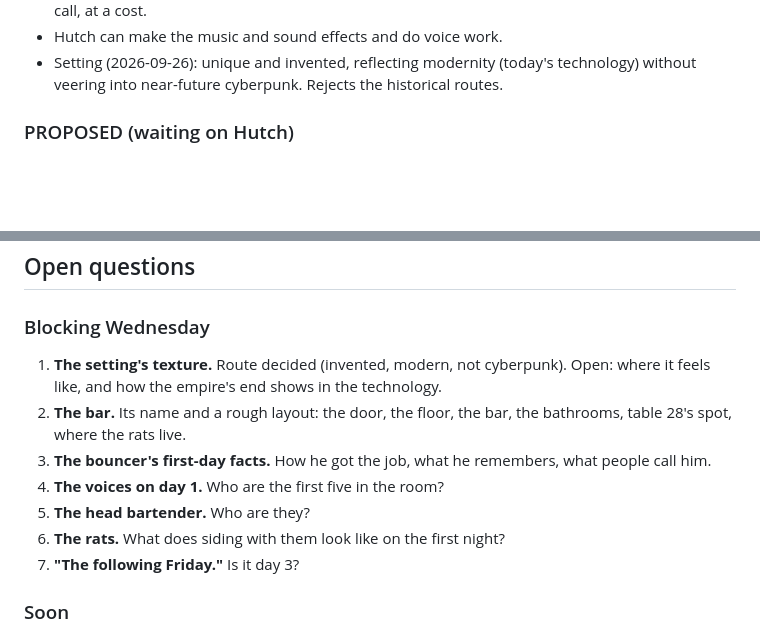
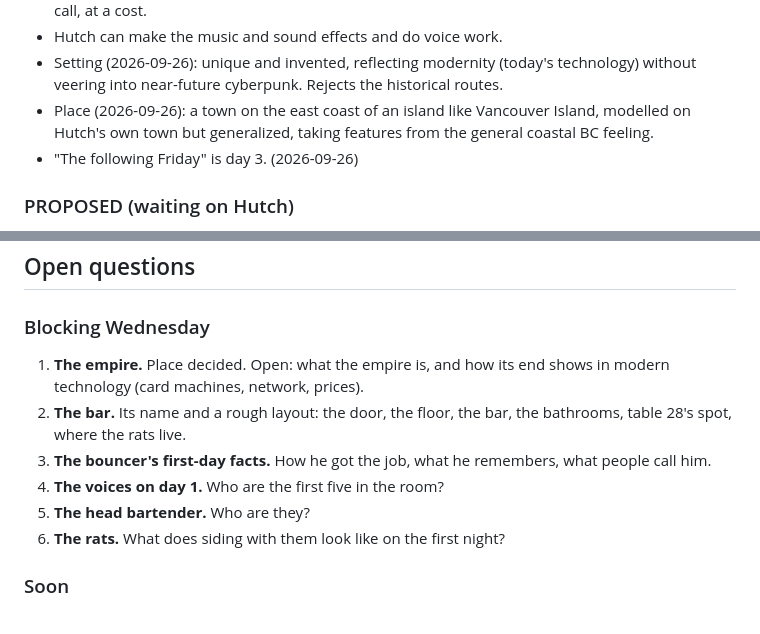
Before and after one commit to justinfaubert/the-bouncer, a Markdown page: bible/05_LOG.md, 2 parts joined by grey strips. Drawn GitHub-style; blank space fills up the shorter version.

Commit message:
Log place (island east-coast town) and Friday = day 3
Co-Authored-By: Claude Opus 5.5 (1M context) <noreply@anthropic.com>
Claude-Session: https://claude.ai/code/session_019MEjUwepCSbeubT9UNTy6L

```diff
--- a/bible/05_LOG.md
+++ b/bible/05_LOG.md
@@ -30,6 +30,8 @@ Update this file at the end of every session: add a session entry, move items be
 - Day 1 is a Wednesday test shift with rats, and the player can side with the rats. It's the prologue and tutorial. The first real shift is Friday. The bar opens early, and taking early shifts is the player's call, at a cost.
 - Hutch can make the music and sound effects and do voice work.
 - Setting (2026-09-26): unique and invented, reflecting modernity (today's technology) without veering into near-future cyberpunk. Rejects the historical routes.
+- Place (2026-09-26): a town on the east coast of an island like Vancouver Island, modelled on Hutch's own town but generalized, taking features from the general coastal BC feeling.
+- "The following Friday" is day 3. (2026-09-26)
 
 ### PROPOSED (waiting on Hutch)
 
@@ -56,13 +58,12 @@ Update this file at the end of every session: add a session entry, move items be
 
 ### Blocking Wednesday
 
-1. **The setting's texture.** Route decided (invented, modern, not cyberpunk). Open: where it feels like, and how the empire's end shows in the technology.
+1. **The empire.** Place decided. Open: what the empire is, and how its end shows in modern technology (card machines, network, prices).
 2. **The bar.** Its name and a rough layout: the door, the floor, the bar, the bathrooms, table 28's spot, where the rats live.
 3. **The bouncer's first-day facts.** How he got the job, what he remembers, what people call him.
 4. **The voices on day 1.** Who are the first five in the room?
 5. **The head bartender.** Who are they?
 6. **The rats.** What does siding with them look like on the first night?
-7. **"The following Friday."** Is it day 3?
 
 ### Soon
 
```
Also changed, not shown: bible/03_WORLD.md (+3 -1 lines).
